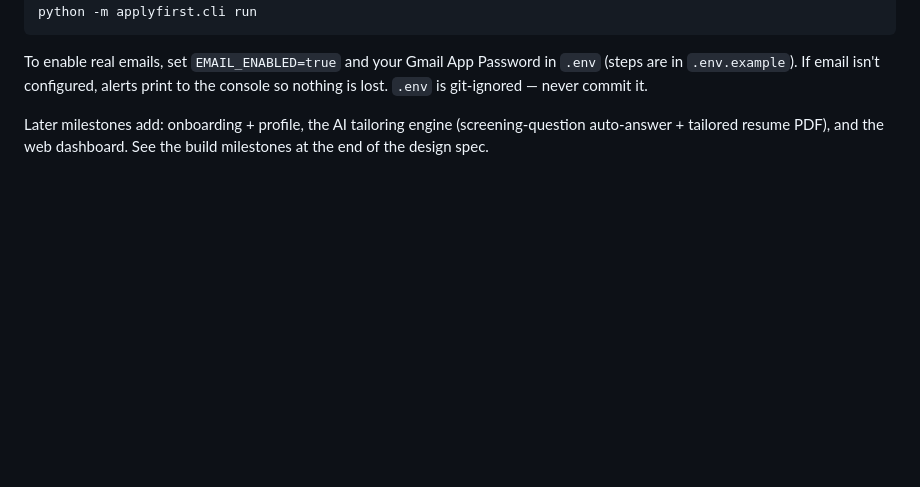
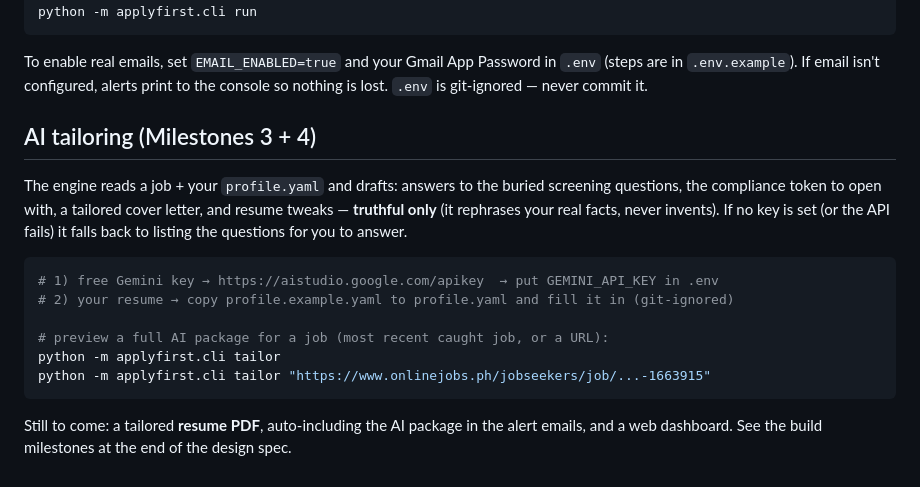
Before and after one commit to OmharRegidor/ApplyFirst, a Markdown page: README.md, the part around the change. GitHub-like rendering; blank space fills up the shorter version.

Commit message:
docs: README AI tailoring (tailor command + setup)

````diff
--- a/README.md
+++ b/README.md
@@ -89,6 +89,21 @@ To enable real emails, set `EMAIL_ENABLED=true` and your Gmail App Password in `
 (steps are in `.env.example`). If email isn't configured, alerts print to the console
 so nothing is lost. `.env` is git-ignored — never commit it.
 
-Later milestones add: onboarding + profile, the AI tailoring engine (screening-question
-auto-answer + tailored resume PDF), and the web dashboard. See the build milestones at
-the end of the design spec.
+## AI tailoring (Milestones 3 + 4)
+
+The engine reads a job + your `profile.yaml` and drafts: answers to the buried
+screening questions, the compliance token to open with, a tailored cover letter, and
+resume tweaks — **truthful only** (it rephrases your real facts, never invents). If no
+key is set (or the API fails) it falls back to listing the questions for you to answer.
+
+```bash
+# 1) free Gemini key → https://aistudio.google.com/apikey  → put GEMINI_API_KEY in .env
+# 2) your resume → copy profile.example.yaml to profile.yaml and fill it in (git-ignored)
+
+# preview a full AI package for a job (most recent caught job, or a URL):
+python -m applyfirst.cli tailor
+python -m applyfirst.cli tailor "https://www.onlinejobs.ph/jobseekers/job/...-1663915"
+```
+
+Still to come: a tailored **resume PDF**, auto-including the AI package in the alert
+emails, and a web dashboard. See the build milestones at the end of the design spec.
````
